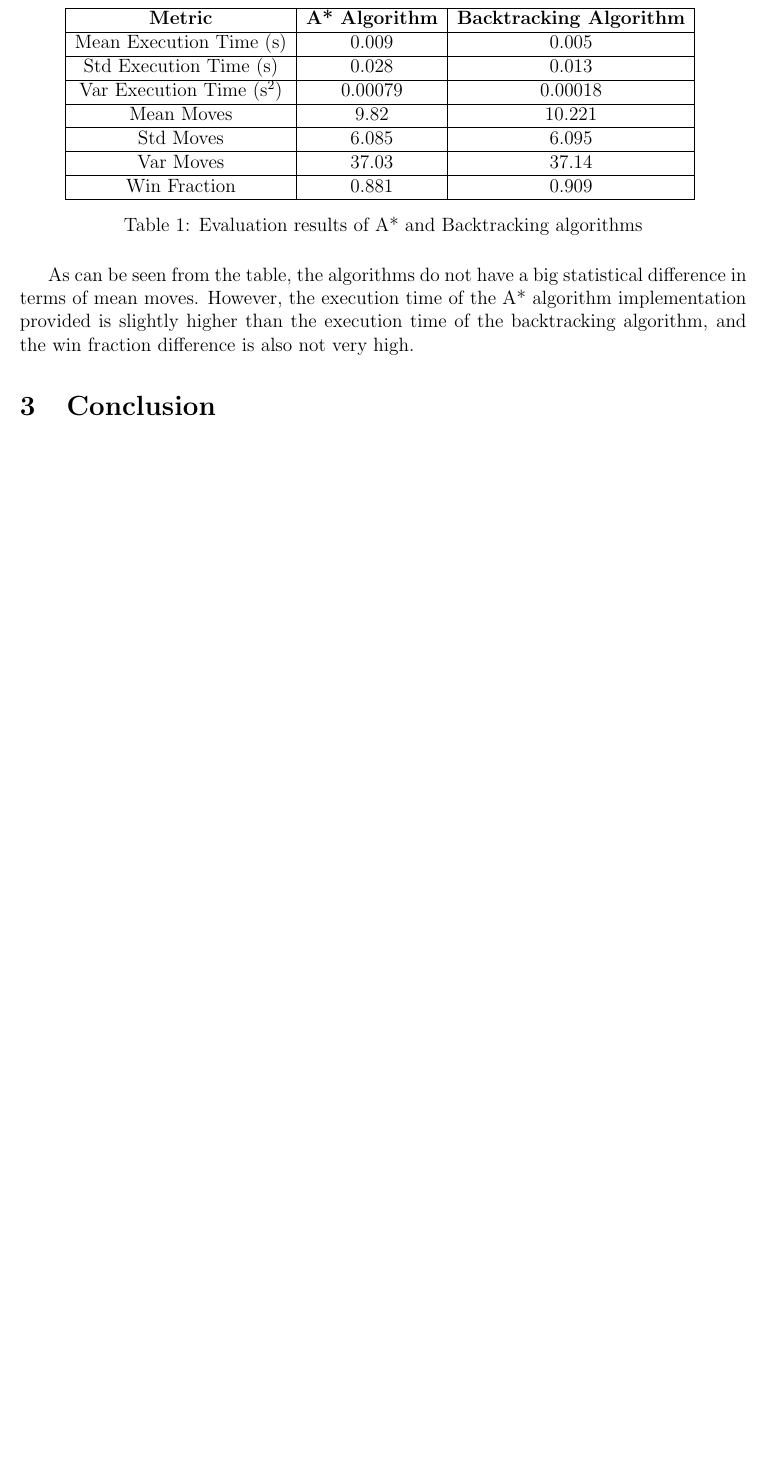
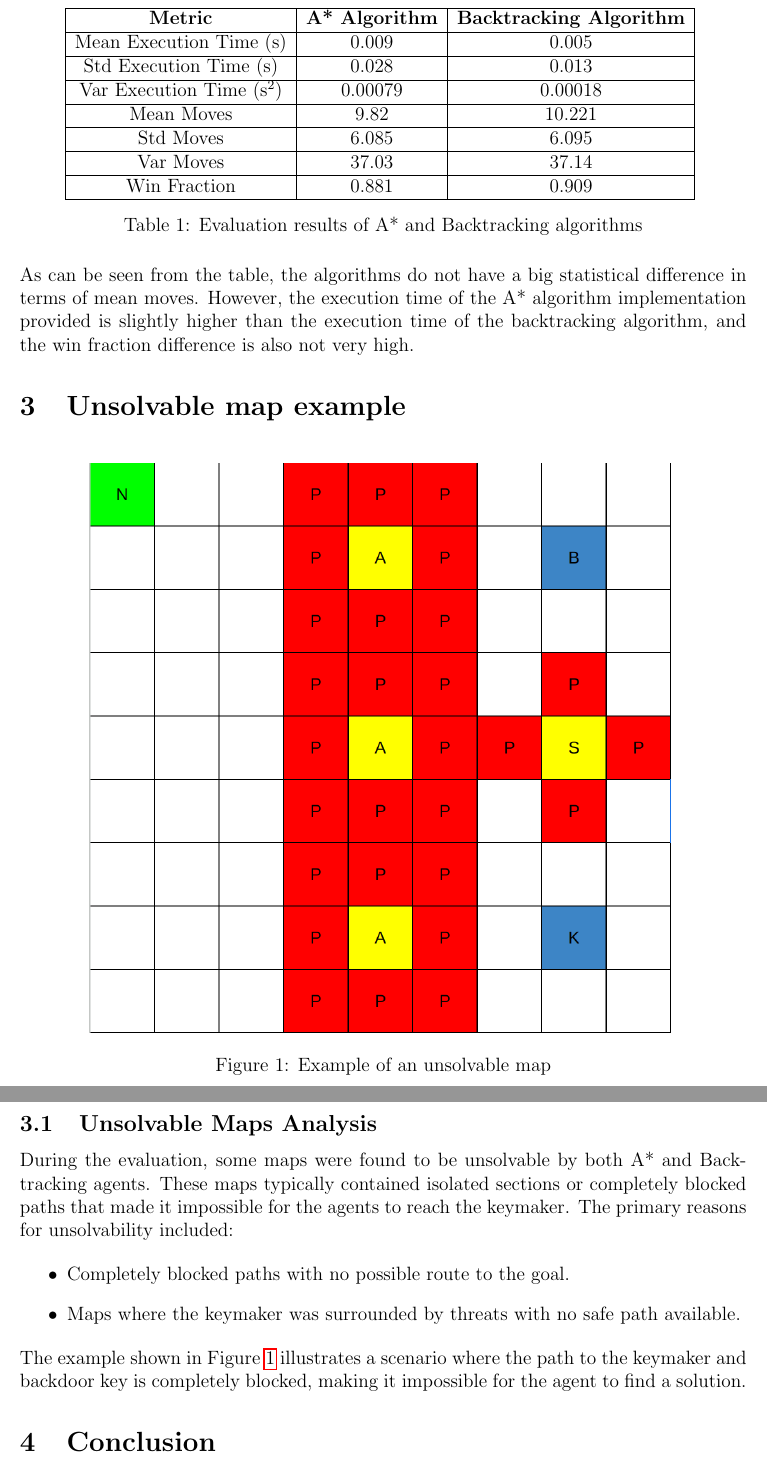
Before and after one commit to V1adych/itai_assignment_1, a LaTeX document (report/main.tex): part of page 2 of 2 before the commit and two parts of pages 2 and 3 of 3 after it, the two joined at a grey line, cut so that both start at the same text, the shorter picture padded with empty space. Compiled offline with pdfLaTeX.

Commit message:
add unsolvable map to the report

```diff
--- a/report/main.tex
+++ b/report/main.tex
@@ -63,6 +64,26 @@ of the results:
 As can be seen from the table, the algorithms do not have a big
 statistical difference in terms of mean moves. However, the execution time of the A* algorithm implementation provided is slightly higher than the execution time of the backtracking algorithm, and the win fraction difference is also not very high.
 
+\section{Unsolvable map example}
+\begin{figure}[H]
+    \centering
+    \includegraphics[width=0.8\textwidth]{unsolvable_map.png}
+    \caption{Example of an unsolvable map}
+    \label{fig:unsolvable_map}
+\end{figure}
+
+\subsection{Unsolvable Maps Analysis}
+During the evaluation, some maps were found to be unsolvable by both A* and
+Backtracking agents. These maps typically contained isolated sections or
+completely blocked paths that made it impossible for the agents to reach the
+keymaker. The primary reasons for unsolvability included:
+
+\begin{itemize}
+    \item Completely blocked paths with no possible route to the goal.
+    \item Maps where the keymaker was surrounded by threats with no safe path available.
+\end{itemize}
+\noindent
+The example shown in Figure \ref{fig:unsolvable_map} illustrates a scenario where the path to the keymaker and backdoor key is completely blocked, making it impossible for the agent to find a solution.
 \section{Conclusion}
 This assignment solution provides two implementations of the agent that can
 solve the problem of path finding. Both algorithms were implemented without any
```
Also changed, not shown: report/main.pdf, report/unsolvable_map.png (added), report/main.tex (1 more changed lines), 1 other file.
